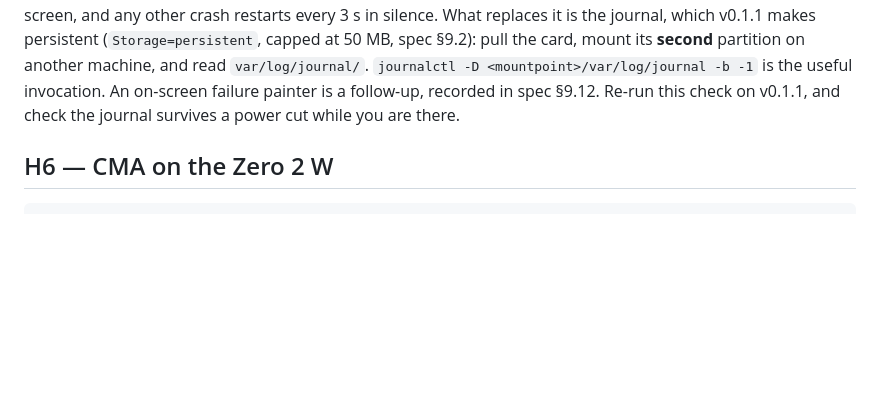
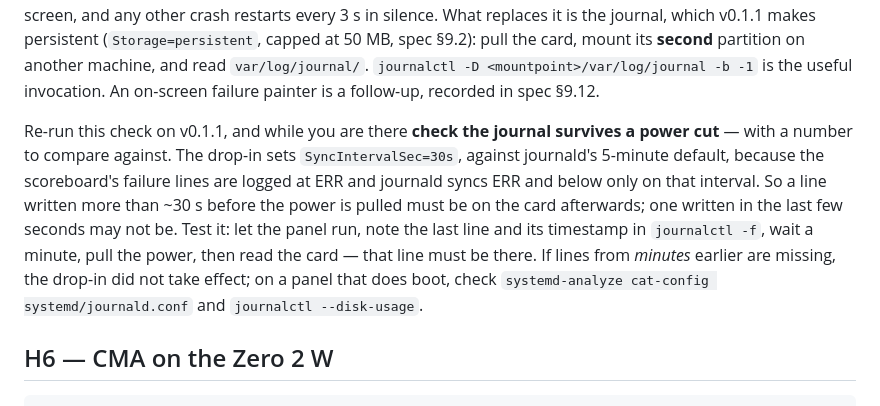
Before and after one commit to DavidJDrake/hockeytrack-scoreboard, a Markdown page: docs/hardware-checks.md, the part around the change. GitHub-like rendering; blank space fills up the shorter version.

Commit message:
docs: the country echo, the reset residual, and a number for the power-cut test
§9.2 said the boot file's contents never reach the journal. parse_wifi_file
echoes country!r into a ValueError that netcfg.main logs, so the sentence was
false. It now says what is true: never the password and never the SSID, with
the one exact exception named -- a malformed two-character country code, which
is the user's own typo.

§9.12 records that the persistent journal outlives factory_reset, which clears
/var/lib/scoreboard and not /var/log/journal, so a handed-on panel carries its
predecessor's operational history. No secret is in it, but it is not nothing.
Clearing it in the reset path is a follow-up, not a change in this branch.

H5's "check the journal survives a power cut" now has a number to compare
against: SyncIntervalSec=30s against journald's 5-minute default, why it is
there, and what a pass looks like -- a line written a minute before the power
was pulled must be on the card, one from the last few seconds may not be.

§9.2 and §9.3 pick up the sync interval and the corrected replay rules.

Co-Authored-By: Claude Opus 5 (1M context) <noreply@anthropic.com>
Claude-Session: https://claude.ai/code/session_01TCvwLBDyWimv7C2MGEsrwD

```diff
--- a/docs/hardware-checks.md
+++ b/docs/hardware-checks.md
@@ -128,8 +128,19 @@ which v0.1.1 makes persistent (`Storage=persistent`, capped at 50 MB, spec
 §9.2): pull the card, mount its **second** partition on another machine, and
 read `var/log/journal/`. `journalctl -D <mountpoint>/var/log/journal -b -1` is
 the useful invocation. An on-screen failure painter is a follow-up, recorded in
-spec §9.12. Re-run this check on v0.1.1, and check the journal survives a power
-cut while you are there.
+spec §9.12.
+
+Re-run this check on v0.1.1, and while you are there **check the journal
+survives a power cut** — with a number to compare against. The drop-in sets
+`SyncIntervalSec=30s`, against journald's 5-minute default, because the
+scoreboard's failure lines are logged at ERR and journald syncs ERR and below
+only on that interval. So a line written more than ~30 s before the power is
+pulled must be on the card afterwards; one written in the last few seconds may
+not be. Test it: let the panel run, note the last line and its timestamp in
+`journalctl -f`, wait a minute, pull the power, then read the card — that line
+must be there. If lines from *minutes* earlier are missing, the drop-in did not
+take effect; on a panel that does boot, check
+`systemd-analyze cat-config systemd/journald.conf` and `journalctl --disk-usage`.
 
 ## H6 — CMA on the Zero 2 W
 
```
Also changed, not shown: 1 other file.
